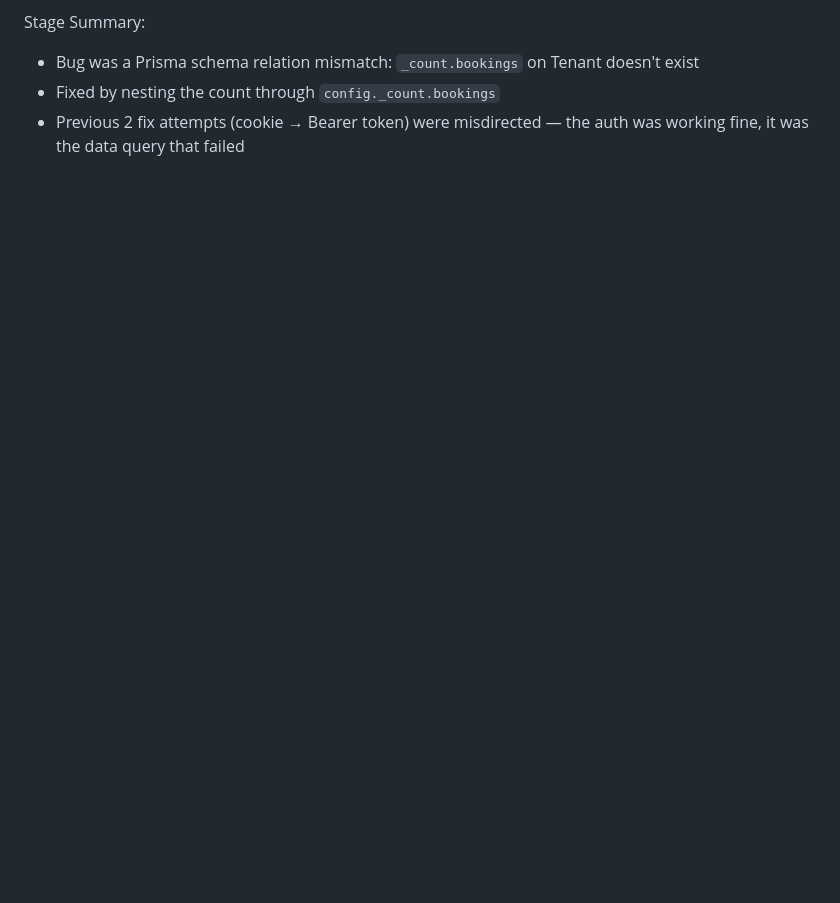
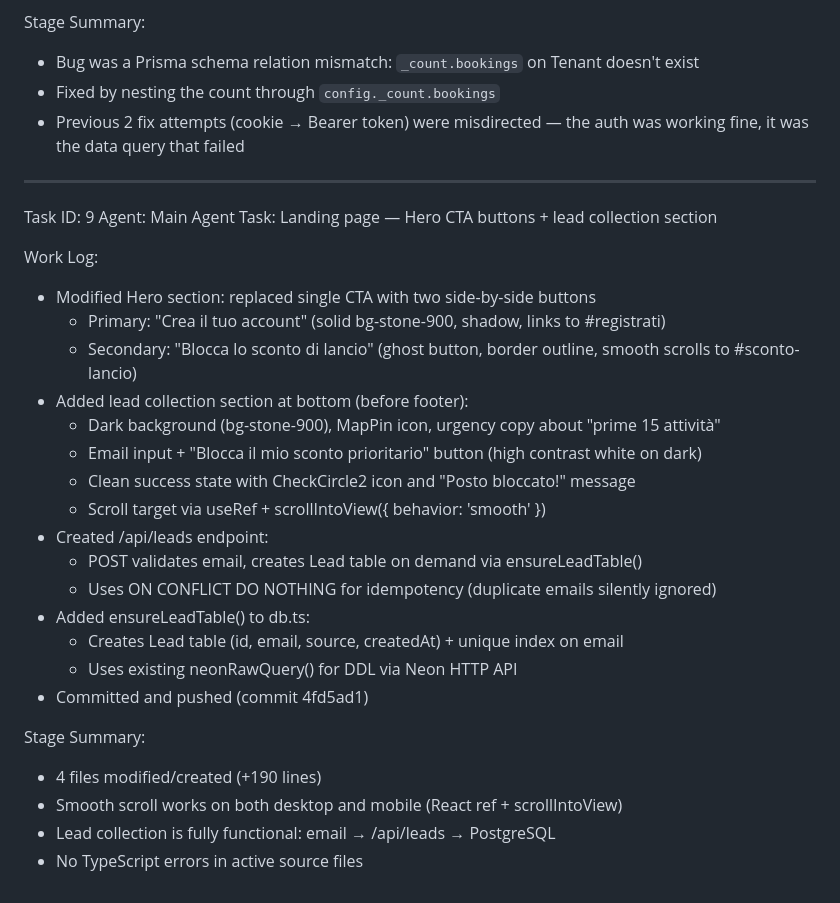
Before and after one commit to Amirel91/ApParrucchiere, a Markdown page: worklog.md, the part around the change. Drawn GitHub-style; blank space fills up the shorter version.

Commit message:
404fca35-e516-46a2-ab84-9c7880eb3d52

```diff
--- a/worklog.md
+++ b/worklog.md
@@ -216,3 +216,31 @@ Stage Summary:
 - Bug was a Prisma schema relation mismatch: `_count.bookings` on Tenant doesn't exist
 - Fixed by nesting the count through `config._count.bookings`
 - Previous 2 fix attempts (cookie → Bearer token) were misdirected — the auth was working fine, it was the data query that failed
+
+---
+Task ID: 9
+Agent: Main Agent
+Task: Landing page — Hero CTA buttons + lead collection section
+
+Work Log:
+- Modified Hero section: replaced single CTA with two side-by-side buttons
+  - Primary: "Crea il tuo account" (solid bg-stone-900, shadow, links to #registrati)
+  - Secondary: "Blocca lo sconto di lancio" (ghost button, border outline, smooth scrolls to #sconto-lancio)
+- Added lead collection section at bottom (before footer):
+  - Dark background (bg-stone-900), MapPin icon, urgency copy about "prime 15 attività"
+  - Email input + "Blocca il mio sconto prioritario" button (high contrast white on dark)
+  - Clean success state with CheckCircle2 icon and "Posto bloccato!" message
+  - Scroll target via useRef + scrollIntoView({ behavior: 'smooth' })
+- Created /api/leads endpoint:
+  - POST validates email, creates Lead table on demand via ensureLeadTable()
+  - Uses ON CONFLICT DO NOTHING for idempotency (duplicate emails silently ignored)
+- Added ensureLeadTable() to db.ts:
+  - Creates Lead table (id, email, source, createdAt) + unique index on email
+  - Uses existing neonRawQuery() for DDL via Neon HTTP API
+- Committed and pushed (commit 4fd5ad1)
+
+Stage Summary:
+- 4 files modified/created (+190 lines)
+- Smooth scroll works on both desktop and mobile (React ref + scrollIntoView)
+- Lead collection is fully functional: email → /api/leads → PostgreSQL
+- No TypeScript errors in active source files
```
